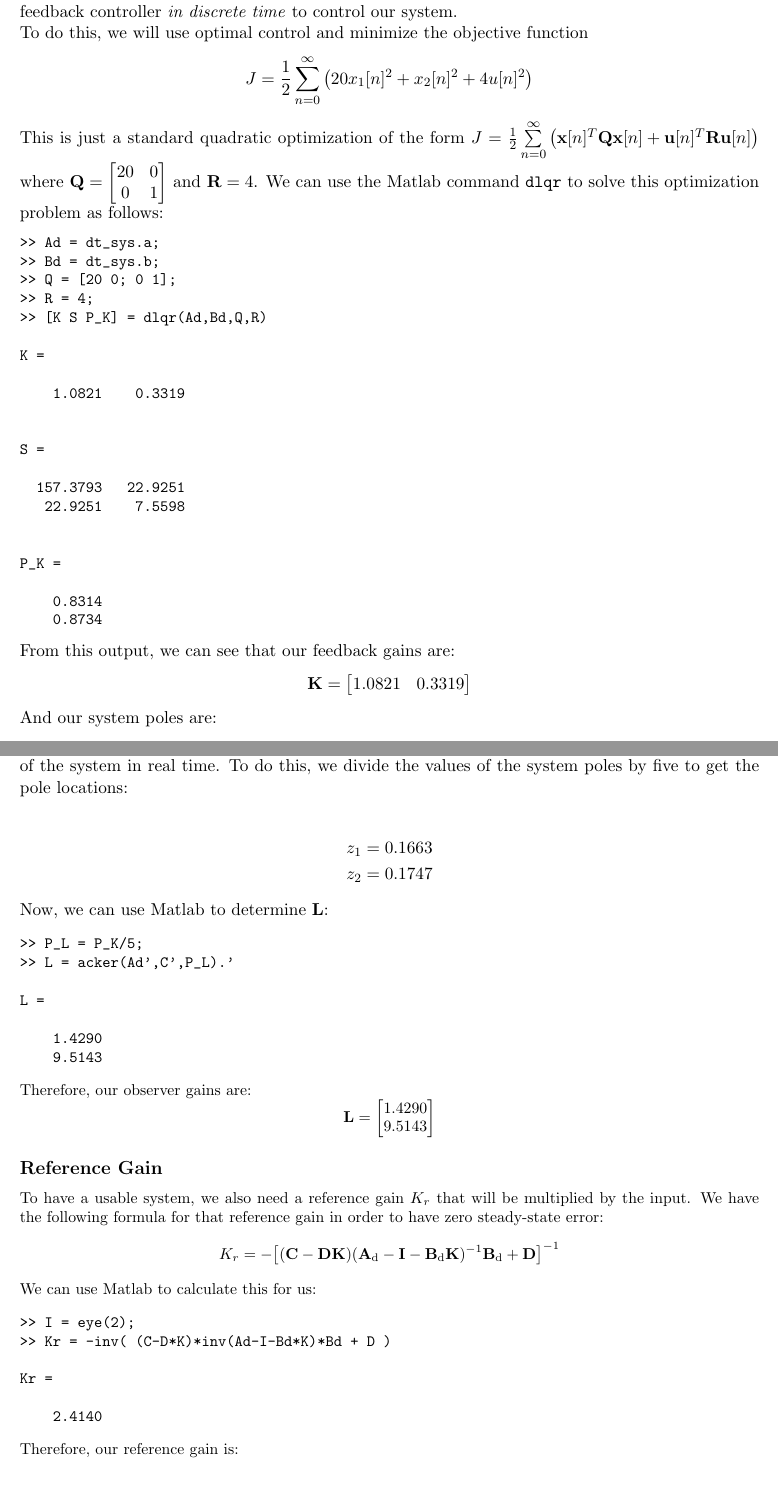
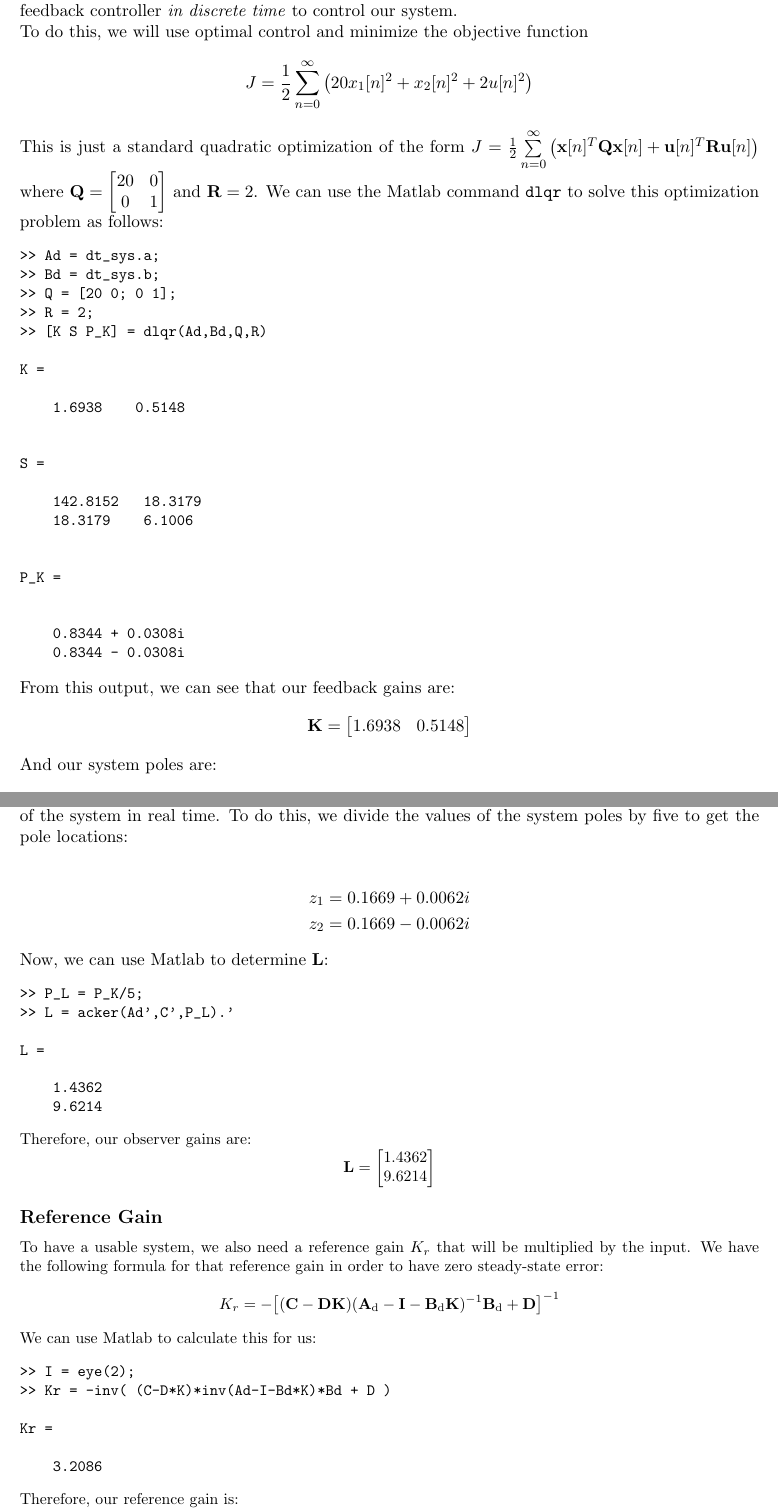
Before and after one commit to klund1/E102_Midterm_Project, a LaTeX document (report/report.tex): two parts of pages 4 and 5 of 7, joined at a grey line, cut so that both start at the same text, the shorter picture padded with empty space. Compiled offline with pdfLaTeX.

Commit message:
updated numbers for sped up system in report

```diff
--- a/report/report.tex
+++ b/report/report.tex
@@ -163,40 +163,41 @@ Now that we have a discrete-time state space representation of our plant, we can
 
 To do this, we will use optimal control and minimize the objective function
 \[
-J = \frac{1}{2}\sum_{n=0}^{\infty}\left(20x_1[n]^2 + x_2[n]^2 +4u[n]^2 \right)
+J = \frac{1}{2}\sum_{n=0}^{\infty}\left(20x_1[n]^2 + x_2[n]^2 +2u[n]^2 \right)
 \]
-This is just a standard quadratic optimization of the form $J = \frac{1}{2}\sum\limits_{n=0}^{\infty}\left(\mathbf{x}[n]^T\mathbf{Qx}[n] + \mathbf{u}[n]^T\mathbf{Ru}[n] \right) $ where $\mathbf{Q} = \begin{bmatrix}20 & 0\\0 & 1\end{bmatrix}$ and $\mathbf{R} = 4$.
+This is just a standard quadratic optimization of the form $J = \frac{1}{2}\sum\limits_{n=0}^{\infty}\left(\mathbf{x}[n]^T\mathbf{Qx}[n] + \mathbf{u}[n]^T\mathbf{Ru}[n] \right) $ where $\mathbf{Q} = \begin{bmatrix}20 & 0\\0 & 1\end{bmatrix}$ and $\mathbf{R} = 2$.
 We can use the Matlab command {\tt dlqr} to solve this optimization problem as follows:
 \small
 \begin{verbatim}
 >> Ad = dt_sys.a;
 >> Bd = dt_sys.b;
 >> Q = [20 0; 0 1];
->> R = 4;
+>> R = 2;
 >> [K S P_K] = dlqr(Ad,Bd,Q,R)
 
 K =
 
-    1.0821    0.3319
+    1.6938    0.5148
 
 
 S =
 
-  157.3793   22.9251
-   22.9251    7.5598
+    142.8152   18.3179
+    18.3179    6.1006
 
 
 P_K =
 
-    0.8314
-    0.8734
+
+    0.8344 + 0.0308i
+    0.8344 - 0.0308i
 \end{verbatim}\normalsize
 
 From this output, we can see that our feedback gains are:
-\[\mathbf{K} = \begin{bmatrix} 1.0821 & 0.3319\end{bmatrix}\]
+\[\mathbf{K} = \begin{bmatrix} 1.6938 & 0.5148\end{bmatrix}\]
 And our system poles are:
 \begin{align*}
-z_1 &= 0.8314 \\ z_2 &= 0.8734
+z_1 &= 0.8344 + 0.0308i \\ z_2 &= 0.8344 - 0.0308i
 \end{align*}
 
 \subsection*{Observer}
@@ -213,7 +214,7 @@ We need the observer to respond faster than the plant, so that we will be able t
 To do this, we divide the values of the system poles by five to get the pole locations:
 
 \begin{align*}
-z_1 &= 0.1663 \\ z_2 &= 0.1747
+z_1 &= 0.1669 + 0.0062i \\ z_2 &= 0.1669 - 0.0062i
 \end{align*}
 
 Now, we can use Matlab to determine {\bf L}:
@@ -248,7 +249,7 @@ We can use Matlab to calculate this for us:
 
 Kr =
 
-    2.4140
+    3.2086
 \end{verbatim}
 Therefore, our reference gain is:
 \[K_r = 2.4140\]
```
Also changed, not shown: report/report.tex (8 more changed lines), 1 other file.
